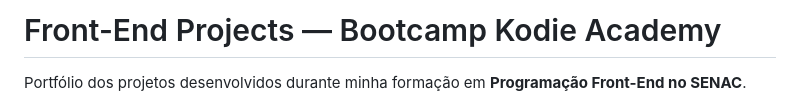
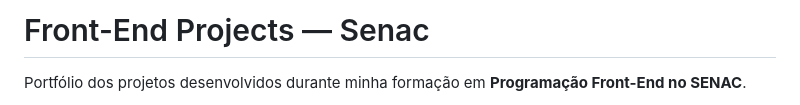
Before and after one commit to pablosena28/frontend-projects-senac, a Markdown page: README.md, the part around the change. GitHub-like rendering.

Commit message:
Change project title in README
Updated project title in README from 'Kodie Academy' to 'Senac'.

```diff
--- a/README.md
+++ b/README.md
@@ -1,5 +1,4 @@
-# Front-End Projects — Bootcamp Kodie Academy
-
+# Front-End Projects — Senac
 Portfólio dos projetos desenvolvidos durante minha formação em **Programação Front-End no SENAC**.
 
 Este repositório reúne aplicações selecionadas do curso em uma estrutura organizada por projetos. Cada pasta possui código-fonte e documentação próprios, permitindo acompanhar a evolução prática em desenvolvimento web.
```
